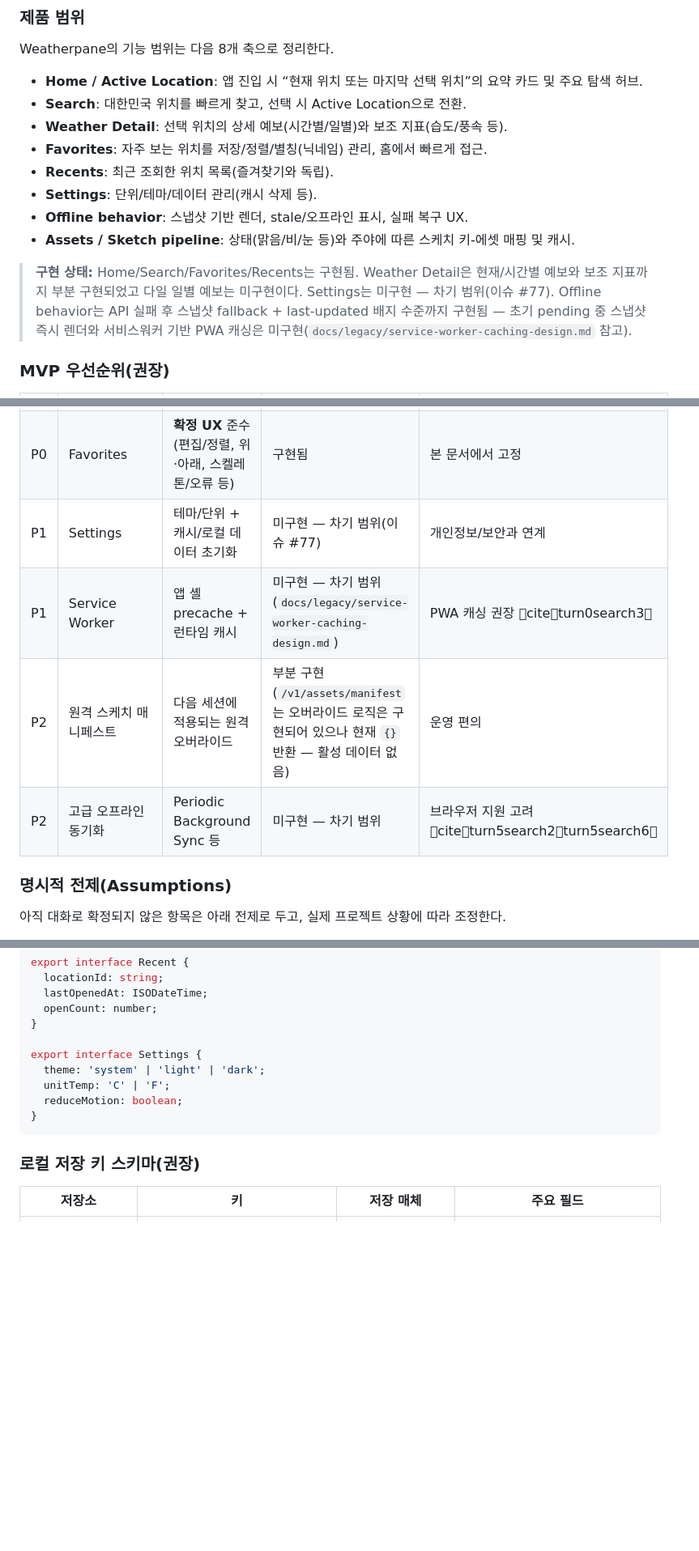
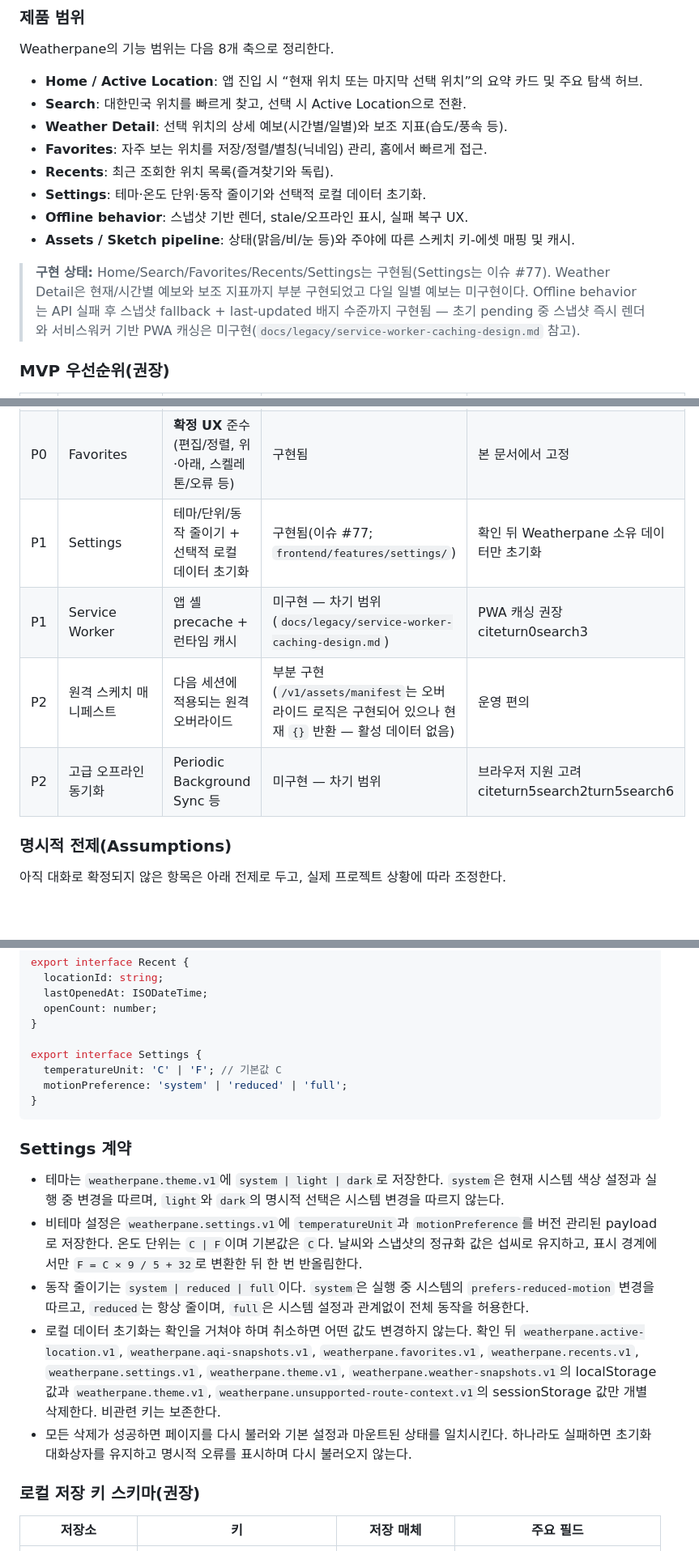
Before and after one commit to cgm-16/weatherpane, a Markdown page: docs/specs.md, 3 parts joined by grey strips. Shown at 81% size. Drawn GitHub-style; blank space fills up the shorter version.

Commit message:
docs(settings): 설정 계약과 검증 근거를 정리

````diff
--- a/docs/specs.md
+++ b/docs/specs.md
@@ -21,11 +21,11 @@ Weatherpane의 기능 범위는 다음 8개 축으로 정리한다.
 - **Weather Detail**: 선택 위치의 상세 예보(시간별/일별)와 보조 지표(습도/풍속 등).
 - **Favorites**: 자주 보는 위치를 저장/정렬/별칭(닉네임) 관리, 홈에서 빠르게 접근.
 - **Recents**: 최근 조회한 위치 목록(즐겨찾기와 독립).
-- **Settings**: 단위/테마/데이터 관리(캐시 삭제 등).
+- **Settings**: 테마·온도 단위·동작 줄이기와 선택적 로컬 데이터 초기화.
 - **Offline behavior**: 스냅샷 기반 렌더, stale/오프라인 표시, 실패 복구 UX.
 - **Assets / Sketch pipeline**: 상태(맑음/비/눈 등)와 주야에 따른 스케치 키-에셋 매핑 및 캐시.
 
-> **구현 상태:** Home/Search/Favorites/Recents는 구현됨. Weather Detail은 현재/시간별 예보와 보조 지표까지 부분 구현되었고 다일 일별 예보는 미구현이다. Settings는 미구현 — 차기 범위(이슈 #77). Offline behavior는 API 실패 후 스냅샷 fallback + last-updated 배지 수준까지 구현됨 — 초기 pending 중 스냅샷 즉시 렌더와 서비스워커 기반 PWA 캐싱은 미구현(`docs/legacy/service-worker-caching-design.md` 참고).
+> **구현 상태:** Home/Search/Favorites/Recents/Settings는 구현됨(Settings는 이슈 #77). Weather Detail은 현재/시간별 예보와 보조 지표까지 부분 구현되었고 다일 일별 예보는 미구현이다. Offline behavior는 API 실패 후 스냅샷 fallback + last-updated 배지 수준까지 구현됨 — 초기 pending 중 스냅샷 즉시 렌더와 서비스워커 기반 PWA 캐싱은 미구현(`docs/legacy/service-worker-caching-design.md` 참고).
 
 ### MVP 우선순위(권장)
 
@@ -35,10 +35,10 @@ Weatherpane의 기능 범위는 다음 8개 축으로 정리한다.
 | P0       | Search                 | 위치 선택 → Active Location 전환 + Recents 기록        | 구현됨                                                                                                 | 검색 데이터 소스는 가정 필요                        |
 | P0       | Weather Detail         | 최소한 “현재/시간별/일별” 표시 + 오류/스켈레톤         | 부분 구현(현재/시간별 + 오류/스켈레톤은 구현, 다일 일별 예보 모델/UI는 미구현)                         | 데이터 계약 필요                                    |
 | P0       | Favorites              | **확정 UX** 준수(편집/정렬, 위·아래, 스켈레톤/오류 등) | 구현됨                                                                                                 | 본 문서에서 고정                                    |
-| P1       | Settings               | 테마/단위 + 캐시/로컬 데이터 초기화                    | 미구현 — 차기 범위(이슈 #77)                                                                           | 개인정보/보안과 연계                                |
-| P1       | Service Worker         | 앱 셸 precache + 런타임 캐시                           | 미구현 — 차기 범위(`docs/legacy/service-worker-caching-design.md`)                                     | PWA 캐싱 권장 citeturn0search3                   |
+| P1       | Settings               | 테마/단위/동작 줄이기 + 선택적 로컬 데이터 초기화      | 구현됨(이슈 #77; `frontend/features/settings/`)                                                        | 확인 뒤 Weatherpane 소유 데이터만 초기화            |
+| P1       | Service Worker         | 앱 셸 precache + 런타임 캐시                           | 미구현 — 차기 범위(`docs/legacy/service-worker-caching-design.md`)                                     | PWA 캐싱 권장 citeturn0search3                   |
 | P2       | 원격 스케치 매니페스트 | 다음 세션에 적용되는 원격 오버라이드                   | 부분 구현(`/v1/assets/manifest`는 오버라이드 로직은 구현되어 있으나 현재 `{}` 반환 — 활성 데이터 없음) | 운영 편의                                           |
-| P2       | 고급 오프라인 동기화   | Periodic Background Sync 등                            | 미구현 — 차기 범위                                                                                     | 브라우저 지원 고려 citeturn5search2turn5search6 |
+| P2       | 고급 오프라인 동기화   | Periodic Background Sync 등                            | 미구현 — 차기 범위                                                                                     | 브라우저 지원 고려 citeturn5search2turn5search6 |
 
 ### 명시적 전제(Assumptions)
 
@@ -425,11 +424,33 @@ export interface Recent {
 }
 
 export interface Settings {
-  theme: 'system' | 'light' | 'dark';
-  unitTemp: 'C' | 'F';
-  reduceMotion: boolean;
+  temperatureUnit: 'C' | 'F'; // 기본값 C
+  motionPreference: 'system' | 'reduced' | 'full';
 }
 ```
+
+### Settings 계약
+
+- 테마는 `weatherpane.theme.v1`에 `system | light | dark`로 저장한다. `system`은
+  현재 시스템 색상 설정과 실행 중 변경을 따르며, `light`와 `dark`의 명시적
+  선택은 시스템 변경을 따르지 않는다.
+- 비테마 설정은 `weatherpane.settings.v1`에 `temperatureUnit`과
+  `motionPreference`를 버전 관리된 payload로 저장한다. 온도 단위는 `C | F`이며
+  기본값은 `C`다. 날씨와 스냅샷의 정규화 값은 섭씨로 유지하고, 표시 경계에서만
+  `F = C × 9 / 5 + 32`로 변환한 뒤 한 번 반올림한다.
+- 동작 줄이기는 `system | reduced | full`이다. `system`은 실행 중 시스템의
+  `prefers-reduced-motion` 변경을 따르고, `reduced`는 항상 줄이며, `full`은
+  시스템 설정과 관계없이 전체 동작을 허용한다.
+- 로컬 데이터 초기화는 확인을 거쳐야 하며 취소하면 어떤 값도 변경하지 않는다.
+  확인 뒤 `weatherpane.active-location.v1`, `weatherpane.aqi-snapshots.v1`,
+  `weatherpane.favorites.v1`, `weatherpane.recents.v1`,
+  `weatherpane.settings.v1`, `weatherpane.theme.v1`,
+  `weatherpane.weather-snapshots.v1`의 localStorage 값과
+  `weatherpane.theme.v1`, `weatherpane.unsupported-route-context.v1`의
+  sessionStorage 값만 개별 삭제한다. 비관련 키는 보존한다.
+- 모든 삭제가 성공하면 페이지를 다시 불러와 기본 설정과 마운트된 상태를
+  일치시킨다. 하나라도 실패하면 초기화 대화상자를 유지하고 명시적 오류를
+  표시하며 다시 불러오지 않는다.
 
 ### 로컬 저장 키 스키마(권장)
 
````
Also changed, not shown: other parts of docs/specs.md (+8 -8 lines), docs/Design.md (+53 -20 lines).
